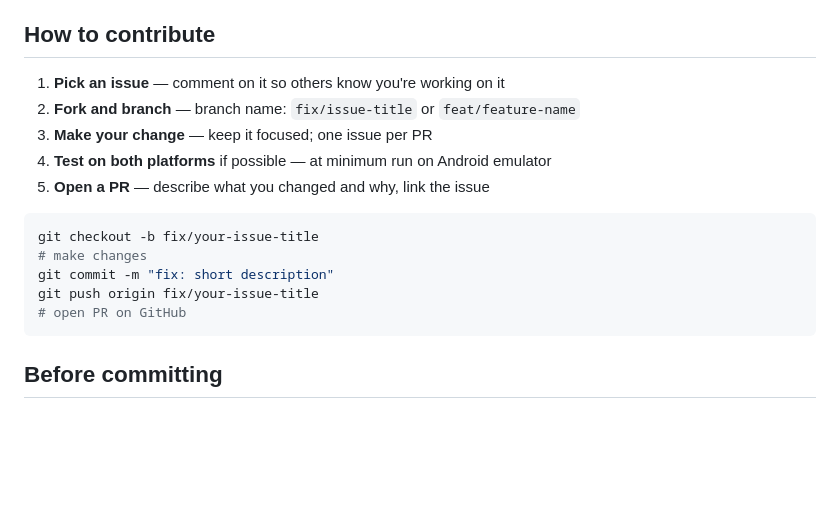
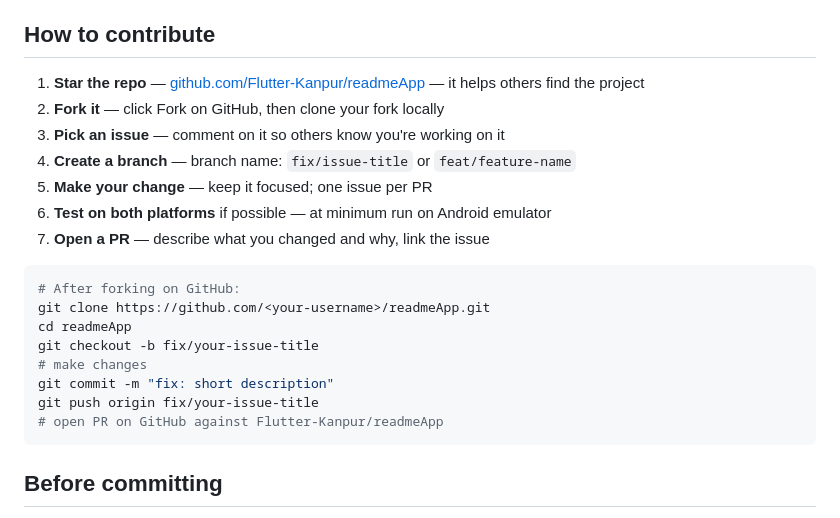
Before and after one commit to Flutter-Kanpur/readmeApp, a Markdown page: CONTRIBUTING.md, the part around the change. Drawn GitHub-style; blank space fills up the shorter version.

Commit message:
docs: add star and fork steps to contributor guide

````diff
--- a/CONTRIBUTING.md
+++ b/CONTRIBUTING.md
@@ -63,18 +63,23 @@ Look for issues labelled **`good first issue`** on GitHub. Good areas to start:
 
 ## How to contribute
 
-1. **Pick an issue** — comment on it so others know you're working on it
-2. **Fork and branch** — branch name: `fix/issue-title` or `feat/feature-name`
-3. **Make your change** — keep it focused; one issue per PR
-4. **Test on both platforms** if possible — at minimum run on Android emulator
-5. **Open a PR** — describe what you changed and why, link the issue
+1. **Star the repo** — [github.com/Flutter-Kanpur/readmeApp](https://github.com/Flutter-Kanpur/readmeApp) — it helps others find the project
+2. **Fork it** — click Fork on GitHub, then clone your fork locally
+3. **Pick an issue** — comment on it so others know you're working on it
+4. **Create a branch** — branch name: `fix/issue-title` or `feat/feature-name`
+5. **Make your change** — keep it focused; one issue per PR
+6. **Test on both platforms** if possible — at minimum run on Android emulator
+7. **Open a PR** — describe what you changed and why, link the issue
 
 ```bash
+# After forking on GitHub:
+git clone https://github.com/<your-username>/readmeApp.git
+cd readmeApp
 git checkout -b fix/your-issue-title
 # make changes
 git commit -m "fix: short description"
 git push origin fix/your-issue-title
-# open PR on GitHub
+# open PR on GitHub against Flutter-Kanpur/readmeApp
 ```
 
 ## Before committing
````
